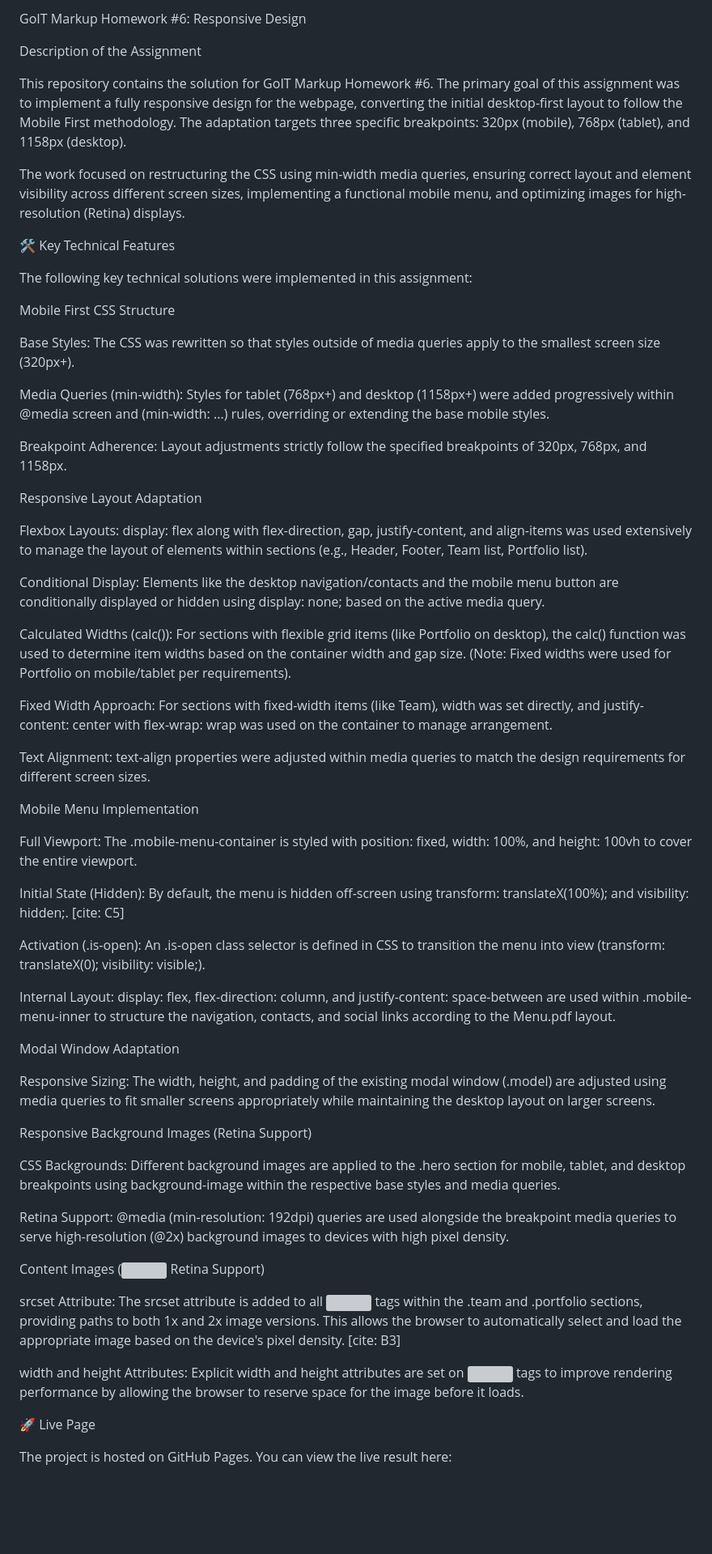
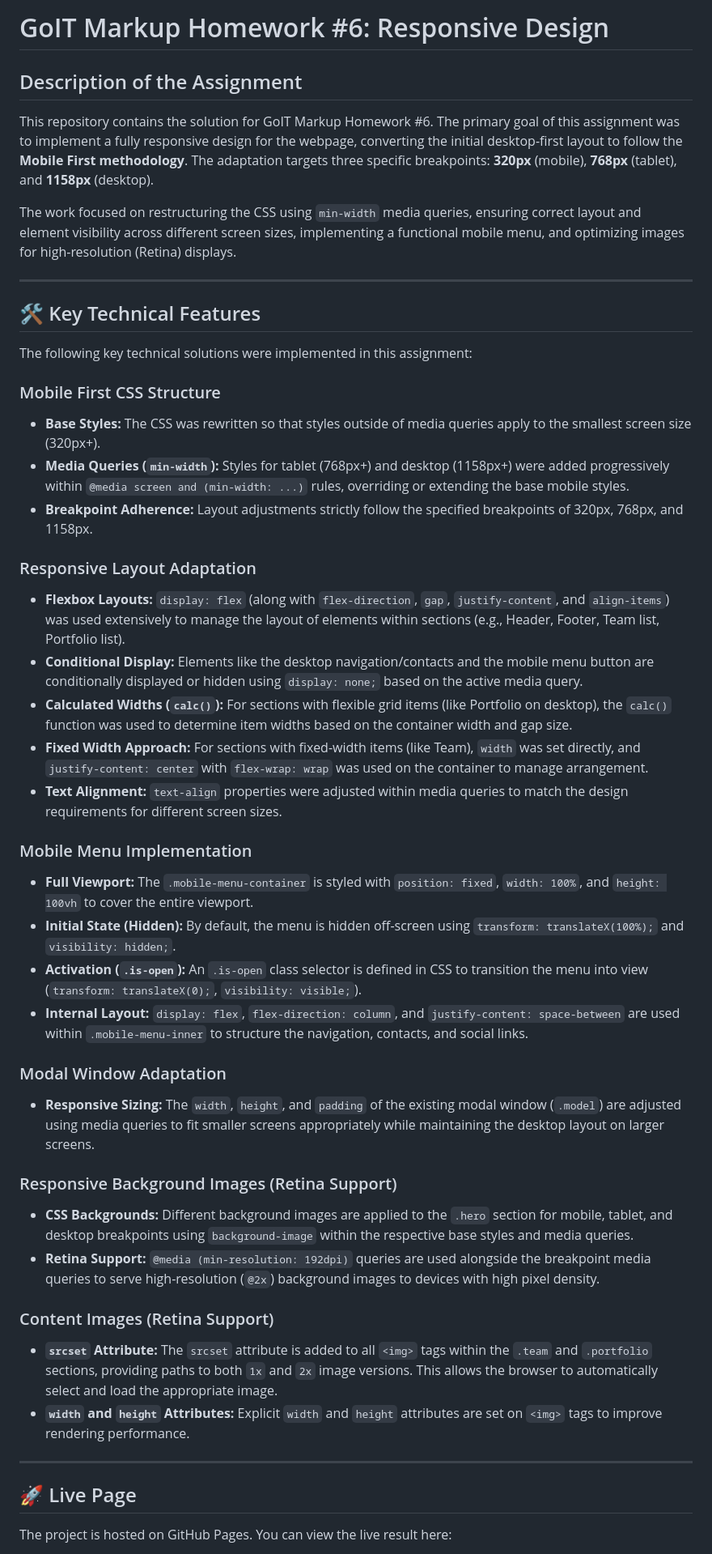
Before and after one commit to Idziamko/goit-markup-hw-06, a Markdown page: README.md, the part around the change printed below. Shown: that part at 81% size. Rendered like a GitHub page; blank space fills up the shorter version; grey boxes are pictures that could not be loaded.

```diff
--- a/README.md
+++ b/README.md
@@ -1,62 +1,49 @@
-GoIT Markup Homework #6: Responsive Design
+# GoIT Markup Homework #6: Responsive Design
 
-Description of the Assignment
+## Description of the Assignment
 
-This repository contains the solution for GoIT Markup Homework #6. The primary goal of this assignment was to implement a fully responsive design for the webpage, converting the initial desktop-first layout to follow the Mobile First methodology. The adaptation targets three specific breakpoints: 320px (mobile), 768px (tablet), and 1158px (desktop).
+This repository contains the solution for GoIT Markup Homework #6. The primary goal of this assignment was to implement a fully responsive design for the webpage, converting the initial desktop-first layout to follow the **Mobile First methodology**. The adaptation targets three specific breakpoints: **320px** (mobile), **768px** (tablet), and **1158px** (desktop).
 
-The work focused on restructuring the CSS using min-width media queries, ensuring correct layout and element visibility across different screen sizes, implementing a functional mobile menu, and optimizing images for high-resolution (Retina) displays.
+The work focused on restructuring the CSS using `min-width` media queries, ensuring correct layout and element visibility across different screen sizes, implementing a functional mobile menu, and optimizing images for high-resolution (Retina) displays.
 
-🛠️ Key Technical Features
+---
+
+## 🛠️ Key Technical Features
 
 The following key technical solutions were implemented in this assignment:
 
-Mobile First CSS Structure
+### Mobile First CSS Structure
+* **Base Styles:** The CSS was rewritten so that styles outside of media queries apply to the smallest screen size (320px+).
+* **Media Queries (`min-width`):** Styles for tablet (768px+) and desktop (1158px+) were added progressively within `@media screen and (min-width: ...)` rules, overriding or extending the base mobile styles.
+* **Breakpoint Adherence:** Layout adjustments strictly follow the specified breakpoints of 320px, 768px, and 1158px.
 
-Base Styles: The CSS was rewritten so that styles outside of media queries apply to the smallest screen size (320px+).
+### Responsive Layout Adaptation
+* **Flexbox Layouts:** `display: flex` (along with `flex-direction`, `gap`, `justify-content`, and `align-items`) was used extensively to manage the layout of elements within sections (e.g., Header, Footer, Team list, Portfolio list).
+* **Conditional Display:** Elements like the desktop navigation/contacts and the mobile menu button are conditionally displayed or hidden using `display: none;` based on the active media query.
+* **Calculated Widths (`calc()`):** For sections with flexible grid items (like Portfolio on desktop), the `calc()` function was used to determine item widths based on the container width and gap size.
+* **Fixed Width Approach:** For sections with fixed-width items (like Team), `width` was set directly, and `justify-content: center` with `flex-wrap: wrap` was used on the container to manage arrangement.
+* **Text Alignment:** `text-align` properties were adjusted within media queries to match the design requirements for different screen sizes.
 
-Media Queries (min-width): Styles for tablet (768px+) and desktop (1158px+) were added progressively within @media screen and (min-width: ...) rules, overriding or extending the base mobile styles.
+### Mobile Menu Implementation
+* **Full Viewport:** The `.mobile-menu-container` is styled with `position: fixed`, `width: 100%`, and `height: 100vh` to cover the entire viewport.
+* **Initial State (Hidden):** By default, the menu is hidden off-screen using `transform: translateX(100%);` and `visibility: hidden;`.
+* **Activation (`.is-open`):** An `.is-open` class selector is defined in CSS to transition the menu into view (`transform: translateX(0);`, `visibility: visible;`).
+* **Internal Layout:** `display: flex`, `flex-direction: column`, and `justify-content: space-between` are used within `.mobile-menu-inner` to structure the navigation, contacts, and social links.
 
-Breakpoint Adherence: Layout adjustments strictly follow the specified breakpoints of 320px, 768px, and 1158px.
+### Modal Window Adaptation
+* **Responsive Sizing:** The `width`, `height`, and `padding` of the existing modal window (`.model`) are adjusted using media queries to fit smaller screens appropriately while maintaining the desktop layout on larger screens.
 
-Responsive Layout Adaptation
+### Responsive Background Images (Retina Support)
+* **CSS Backgrounds:** Different background images are applied to the `.hero` section for mobile, tablet, and desktop breakpoints using `background-image` within the respective base styles and media queries.
+* **Retina Support:** `@media (min-resolution: 192dpi)` queries are used alongside the breakpoint media queries to serve high-resolution (`@2x`) background images to devices with high pixel density.
 
-Flexbox Layouts: display: flex along with flex-direction, gap, justify-content, and align-items was used extensively to manage the layout of elements within sections (e.g., Header, Footer, Team list, Portfolio list).
+### Content Images (Retina Support)
+* **`srcset` Attribute:** The `srcset` attribute is added to all `<img>` tags within the `.team` and `.portfolio` sections, providing paths to both `1x` and `2x` image versions. This allows the browser to automatically select and load the appropriate image.
+* **`width` and `height` Attributes:** Explicit `width` and `height` attributes are set on `<img>` tags to improve rendering performance.
 
-Conditional Display: Elements like the desktop navigation/contacts and the mobile menu button are conditionally displayed or hidden using display: none; based on the active media query.
+---
 
-Calculated Widths (calc()): For sections with flexible grid items (like Portfolio on desktop), the calc() function was used to determine item widths based on the container width and gap size. (Note: Fixed widths were used for Portfolio on mobile/tablet per requirements).
-
-Fixed Width Approach: For sections with fixed-width items (like Team), width was set directly, and justify-content: center with flex-wrap: wrap was used on the container to manage arrangement.
-
-Text Alignment: text-align properties were adjusted within media queries to match the design requirements for different screen sizes.
-
-Mobile Menu Implementation
-
-Full Viewport: The .mobile-menu-container is styled with position: fixed, width: 100%, and height: 100vh to cover the entire viewport.
-
-Initial State (Hidden): By default, the menu is hidden off-screen using transform: translateX(100%); and visibility: hidden;. [cite: C5]
-
-Activation (.is-open): An .is-open class selector is defined in CSS to transition the menu into view (transform: translateX(0); visibility: visible;).
-
-Internal Layout: display: flex, flex-direction: column, and justify-content: space-between are used within .mobile-menu-inner to structure the navigation, contacts, and social links according to the Menu.pdf layout.
-
-Modal Window Adaptation
-
-Responsive Sizing: The width, height, and padding of the existing modal window (.model) are adjusted using media queries to fit smaller screens appropriately while maintaining the desktop layout on larger screens.
-
-Responsive Background Images (Retina Support)
-
-CSS Backgrounds: Different background images are applied to the .hero section for mobile, tablet, and desktop breakpoints using background-image within the respective base styles and media queries.
-
-Retina Support: @media (min-resolution: 192dpi) queries are used alongside the breakpoint media queries to serve high-resolution (@2x) background images to devices with high pixel density.
-
-Content Images (<img> Retina Support)
-
-srcset Attribute: The srcset attribute is added to all <img> tags within the .team and .portfolio sections, providing paths to both 1x and 2x image versions. This allows the browser to automatically select and load the appropriate image based on the device's pixel density. [cite: B3]
-
-width and height Attributes: Explicit width and height attributes are set on <img> tags to improve rendering performance by allowing the browser to reserve space for the image before it loads.
-
-🚀 Live Page
+## 🚀 Live Page
 
 The project is hosted on GitHub Pages. You can view the live result here:
 
```
Also changed, not shown: other parts of README.md (+1 -1 lines).
